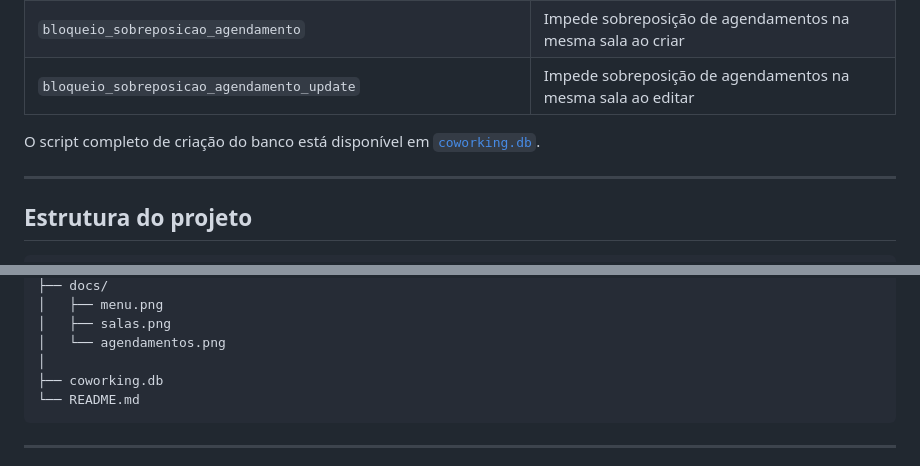
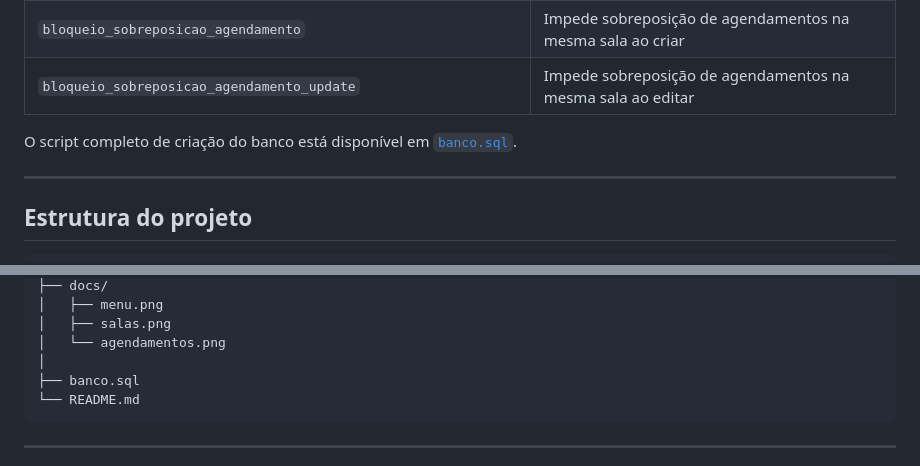
Before and after one commit to hithami/CoworkingMobile, a Markdown page: README.md, 2 parts joined by grey strips. GitHub-like rendering.

Commit message:
docs: atualiza referencias de coworking.db para banco.sql no README

````diff
--- a/README.md
+++ b/README.md
@@ -106,7 +106,7 @@ flutter run
 | `bloqueio_sobreposicao_agendamento` | Impede sobreposição de agendamentos na mesma sala ao criar |
 | `bloqueio_sobreposicao_agendamento_update` | Impede sobreposição de agendamentos na mesma sala ao editar |
 
-O script completo de criação do banco está disponível em [`coworking.db`](coworking.db).
+O script completo de criação do banco está disponível em [`banco.sql`](banco.sql).
 
 ---
 
@@ -140,7 +140,7 @@ sistema_coworking_flutter/
 │   ├── salas.png
 │   └── agendamentos.png
 │
-├── coworking.db
+├── banco.sql
 └── README.md
 ```
 
````
